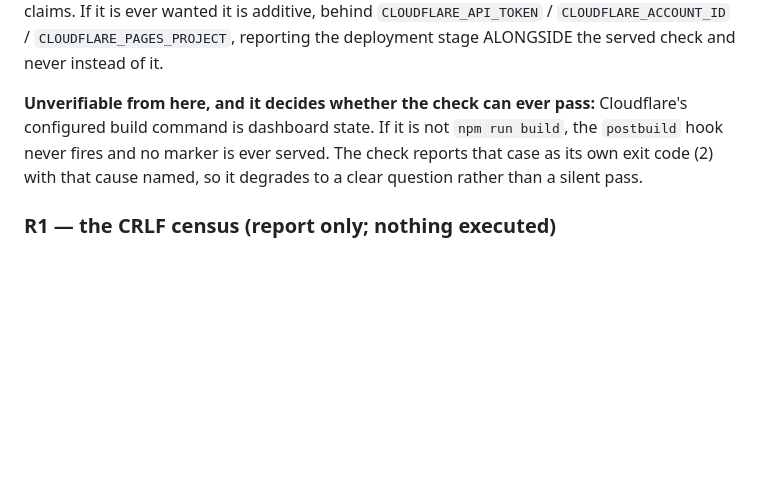
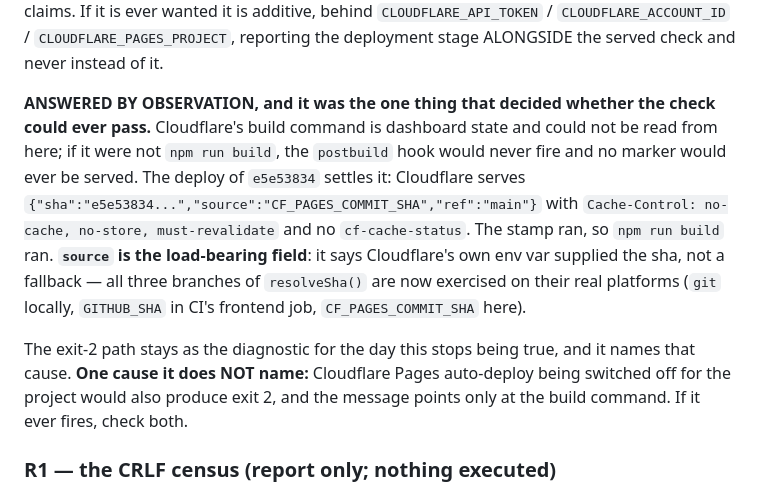
Before and after one commit to Silkroutelogistics/silk-route-logistics, a Markdown page: scratchpad/arc-handoff.md, the part around the change. GitHub-like rendering; blank space fills up the shorter version.

Commit message:
docs: the Cloudflare build-command question is answered by the deploy, not left open
The handoff shipped with "Unverifiable from here" against the one thing that
decided whether the Pages check could ever pass: if Cloudflare's build command
were not `npm run build`, the postbuild hook would never fire and no marker
would ever be served. The deploy of e5e53834 answered it — Cloudflare serves
source "CF_PAGES_COMMIT_SHA", ref "main", with the no-store header live and no
cf-cache-status. The stamp ran, so `npm run build` ran.

Correcting it rather than leaving it is the point. A "cannot be determined"
note in a handoff is read exactly when somebody is deciding whether to trust
the check, and this one had stopped being true within the hour — §19
Sub-pattern 15, which is about stale claims in the documents people consult
before acting, not only about backlog rows.

`source` is the field that carries it: it distinguishes Cloudflare's own env
var from a fallback, so all three branches of resolveSha() are now exercised on
their real platforms — git locally, GITHUB_SHA in CI's frontend job (which runs
`npm run build` on every push), CF_PAGES_COMMIT_SHA in production.

Also records one cause the exit-2 message does NOT name: Pages auto-deploy
being switched off would produce the same code, and the text points only at the
build command.

Unversioned per §3.1 — docs only.

Co-Authored-By: Claude Opus 5 (1M context) <noreply@anthropic.com>

```diff
--- a/scratchpad/arc-handoff.md
+++ b/scratchpad/arc-handoff.md
@@ -82,11 +82,22 @@ claims. If it is ever wanted it is additive, behind
 reporting the deployment stage ALONGSIDE the served check and never instead of
 it.
 
-**Unverifiable from here, and it decides whether the check can ever pass:**
-Cloudflare's configured build command is dashboard state. If it is not
-`npm run build`, the `postbuild` hook never fires and no marker is ever served.
-The check reports that case as its own exit code (2) with that cause named, so
-it degrades to a clear question rather than a silent pass.
+**ANSWERED BY OBSERVATION, and it was the one thing that decided whether the
+check could ever pass.** Cloudflare's build command is dashboard state and
+could not be read from here; if it were not `npm run build`, the `postbuild`
+hook would never fire and no marker would ever be served. The deploy of
+`e5e53834` settles it: Cloudflare serves
+`{"sha":"e5e53834...","source":"CF_PAGES_COMMIT_SHA","ref":"main"}` with
+`Cache-Control: no-cache, no-store, must-revalidate` and no `cf-cache-status`.
+The stamp ran, so `npm run build` ran. **`source` is the load-bearing field**:
+it says Cloudflare's own env var supplied the sha, not a fallback — all three
+branches of `resolveSha()` are now exercised on their real platforms (`git`
+locally, `GITHUB_SHA` in CI's frontend job, `CF_PAGES_COMMIT_SHA` here).
+
+The exit-2 path stays as the diagnostic for the day this stops being true,
+and it names that cause. **One cause it does NOT name:** Cloudflare Pages
+auto-deploy being switched off for the project would also produce exit 2, and
+the message points only at the build command. If it ever fires, check both.
 
 ### R1 — the CRLF census (report only; nothing executed)
 
```
